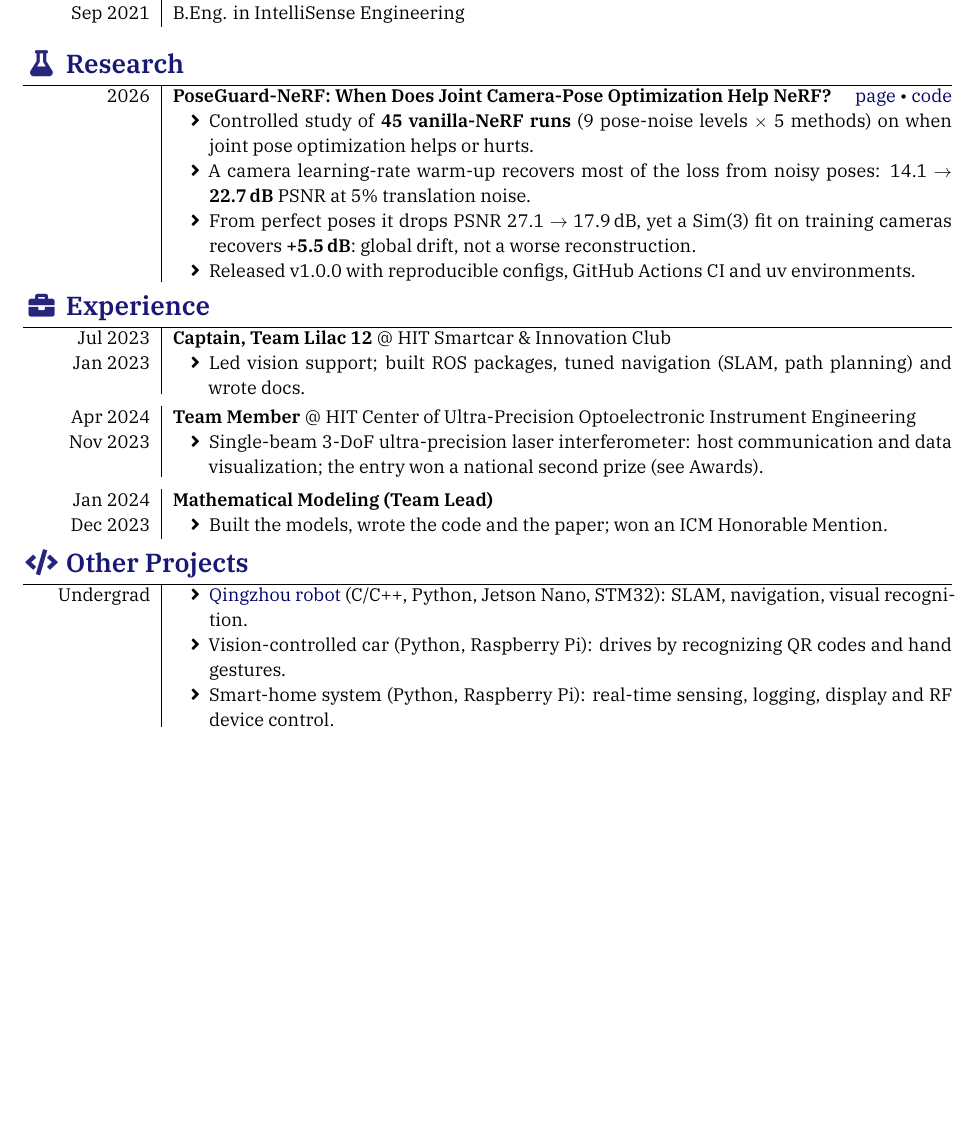
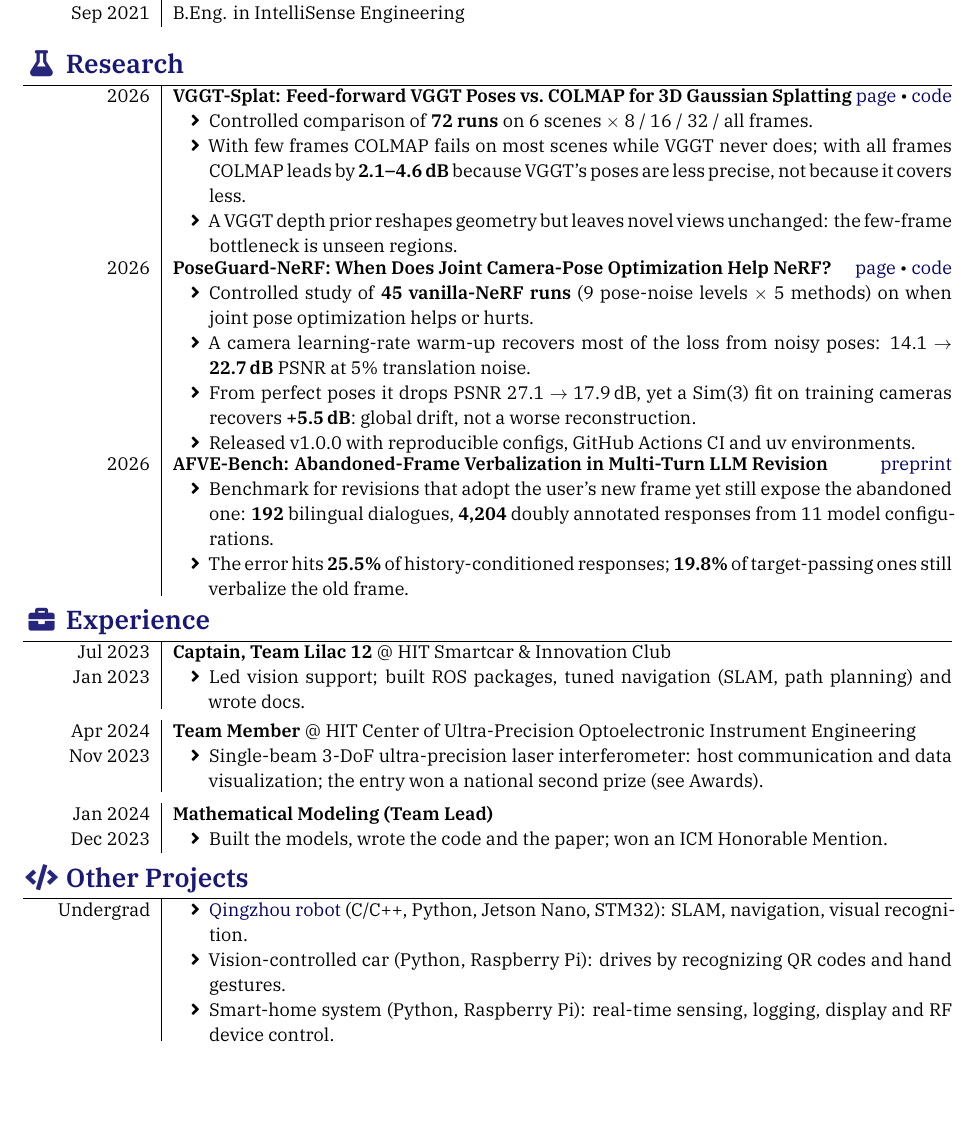
Before and after one commit to chu-jiaming/chu-jiaming.github.io, a LaTeX CV (cv/resume-en.tex): part of the page before the commit and part of page 1 of 2 after it, cut so that both start at the same text, the shorter picture padded with empty space. Compiled offline with XeLaTeX; a missing font is replaced by an installed copy or a similar font; a LaTeX package or settings file that is missing is left out.

Commit message:
CV: add VGGT-Splat and AFVE-Bench, move to two pages
Research now lists VGGT-Splat, PoseGuard-NeRF, AFVE-Bench (preprint).
Honors and Skills start on page 2.

Co-Authored-By: Claude Opus 5.5 <noreply@anthropic.com>

```diff
--- a/cv/resume-en.tex
+++ b/cv/resume-en.tex
@@ -51,6 +51,18 @@
 \begin{experiences}
   \experience%
     {2026}%
+    {\textbf{VGGT-Splat: Feed-forward VGGT Poses vs.\ COLMAP for 3D Gaussian Splatting} \hfill
+     \link{https://chu-jiaming.github.io/vggt-splat/}{page} \textbullet{}
+     \link{https://github.com/chu-jiaming/VGGT-Splat}{code}}%
+    [\begin{itemize}
+      \item Controlled comparison of \emph{72 runs} on 6 scenes $\times$ 8 / 16 / 32 / all frames.
+      \item With few frames COLMAP fails on most scenes while VGGT never does; with all frames COLMAP leads by
+        \emph{2.1--4.6\,dB} because VGGT's poses are less precise, not because it covers less.
+      \item A VGGT depth prior reshapes geometry but leaves novel views unchanged: the few-frame bottleneck is unseen regions.
+    \end{itemize}]
+
+  \experience%
+    {2026}%
     {\textbf{PoseGuard-NeRF: When Does Joint Camera-Pose Optimization Help NeRF?} \hfill
      \link{https://chu-jiaming.github.io/poseguard-nerf/}{page} \textbullet{}
      \link{https://github.com/chu-jiaming/PoseGuard-NeRF}{code}}%
@@ -62,6 +74,16 @@
       \item From perfect poses it drops PSNR 27.1 $\rightarrow$ 17.9\,dB, yet a Sim(3) fit on training
         cameras recovers \emph{+5.5\,dB}: global drift, not a worse reconstruction.
       \item Released v1.0.0 with reproducible configs, GitHub Actions CI and uv environments.
+    \end{itemize}]
+
+  \experience%
+    {2026}%
+    {\textbf{AFVE-Bench: Abandoned-Frame Verbalization in Multi-Turn LLM Revision} \hfill
+     \link{https://chu-jiaming.github.io/papers/afve-bench.pdf}{preprint}}%
+    [\begin{itemize}
+      \item Benchmark for revisions that adopt the user's new frame yet still expose the abandoned one:
+        \emph{192} bilingual dialogues, \emph{4,204} doubly annotated responses from 11 model configurations.
+      \item The error hits \emph{25.5\%} of history-conditioned responses; \emph{19.8\%} of target-passing ones still verbalize the old frame.
     \end{itemize}]
 \end{experiences}
 
@@ -118,6 +140,7 @@
   % \item High-current power module PCB for precision instruments (Altium Designer, MPS).
   \end{itemize}}
 \end{experiences}
+\clearpage
 
 %======================================================================
 \sectionTitle{Honors \& Awards}{\faTrophy}
```
Also changed, not shown: cv/resume-zh.tex (+23 -0 lines), cv/resume-en.pdf, cv/resume-zh.pdf.
